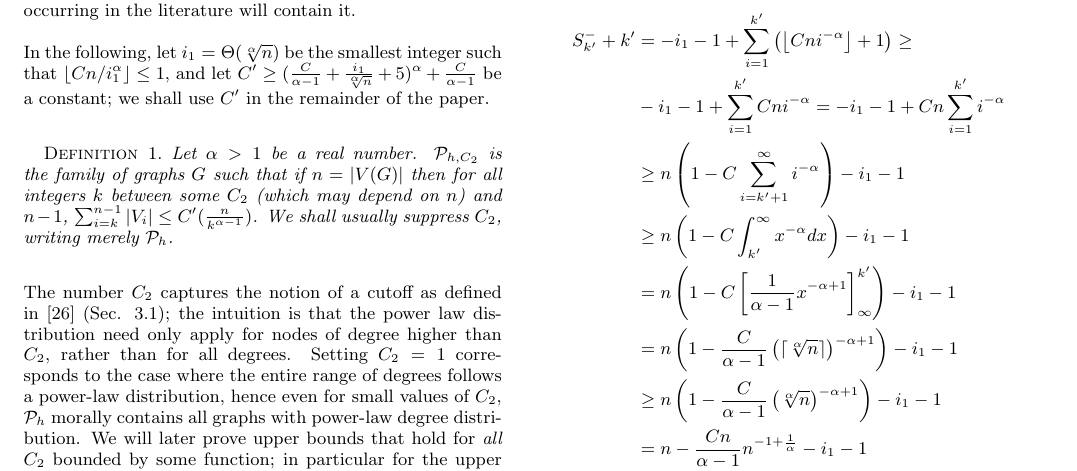
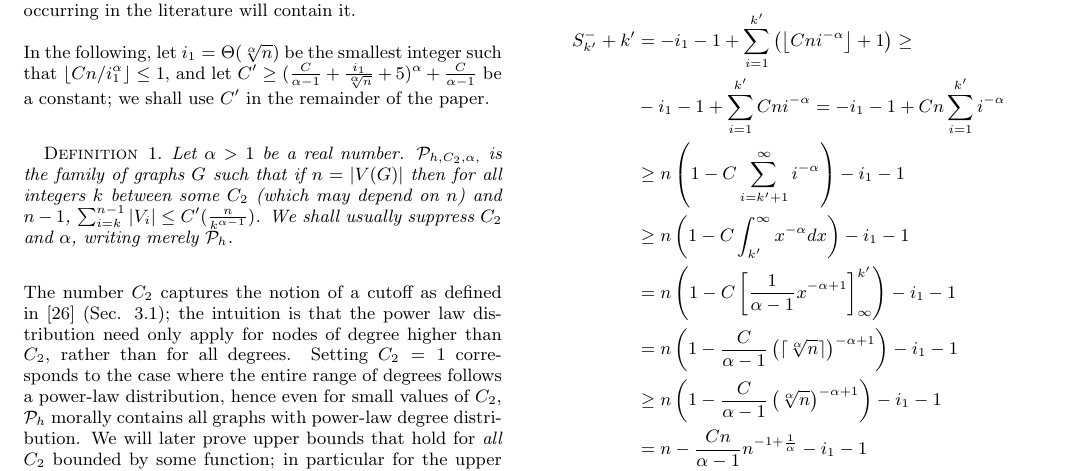
Before and after one commit to noyrotbart/PowerLaw, a LaTeX paper (Power law/WWW.tex, which reads Power law/GraphFamilies.tex): part of page 3 of 11, cut so that both start at the same text. Compiled offline with pdfLaTeX.

Commit message:
Two args to P_h-family

```diff
--- a/Power law/GraphFamilies.tex
+++ b/Power law/GraphFamilies.tex
@@ -13,7 +13,7 @@ To ensure that our results hold for all these variations of power-law graphs,
 
 In the following, let $i_1 = \Theta(\sqrt[\alpha]n)$ be the smallest integer such that $\lfloor Cn/i_1^\alpha\rfloor \leq 1$, and let $C'\geq(\frac C{\alpha-1} + \frac{i_1}{\sqrt[\alpha] n} + 5)^{\alpha} + \frac{C}{\alpha - 1}$ be a constant; we shall use $C'$ in the remainder of the paper.
 \begin{definition} \label{def:general-family}
-Let $\alpha > 1$ be a real number. $\PLBARG{C_2}$ is the family of graphs $G$ such that if $n = \vert V(G)\vert$ then for all integers $k$ between  some  $C_2$ (which may depend on $n$) and $n-1$, $\sum_{i = k}^{n-1} {\vert V_i\vert} \leq C'(\frac{n}{k^{\alpha-1}})$. We shall usually suppress $C_2$, writing merely $\PLB$.
+Let $\alpha > 1$ be a real number. $\PLBARG{C_2,\alpha}$ is the family of graphs $G$ such that if $n = \vert V(G)\vert$ then for all integers $k$ between  some  $C_2$ (which may depend on $n$) and $n-1$, $\sum_{i = k}^{n-1} {\vert V_i\vert} \leq C'(\frac{n}{k^{\alpha-1}})$. We shall usually suppress $C_2$ and $\alpha$, writing merely $\PLB$.
 \end{definition}
 The number $C_2$ captures the notion of a cutoff as defined in~\cite{clauset2009power} (Sec. 3.1); the intuition is  that the power law distribution need only apply for nodes of degree higher than $C_2$, rather than for all degrees.
 Setting $C_2 = 1$ corresponds to the case where the entire range of degrees follows a power-law distribution, hence
--- a/Power law/WWW.tex
+++ b/Power law/WWW.tex
@@ -5,7 +5,7 @@
 %\newcommand{\PL}{\ensuremath{ \mathcal{P}_{\alpha}}}
 \newcommand{\PLB}{\ensuremath{ \mathcal{P}_{h}}}
 \newcommand{\PLC}{\ensuremath{ \mathcal{P}_{l}}}
-\newcommand{\PLBARG}[1]{\ensuremath{ \mathcal{P}_{h,#1}}}
+\newcommand{\PLBARG}[2]{\ensuremath{ \mathcal{P}_{h,#1,#2}}}
 \newcommand{\PLCARG}[1]{\ensuremath{ \mathcal{P}_{l,#1}}}
 \newcommand{\Sparse}{\ensuremath{ \mathcal{S}_{c,n}}}
 \newtheorem{definition}{Definition}
```
